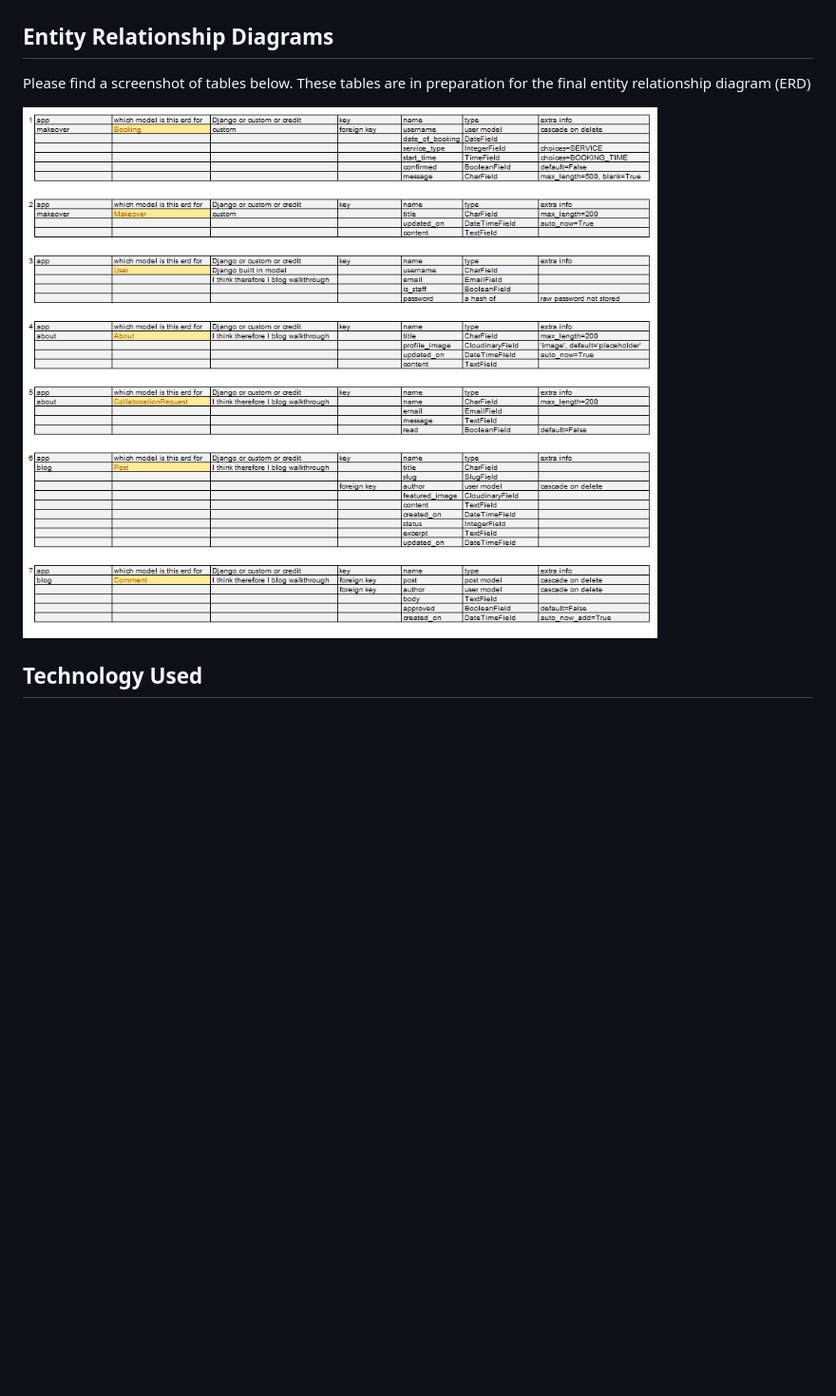
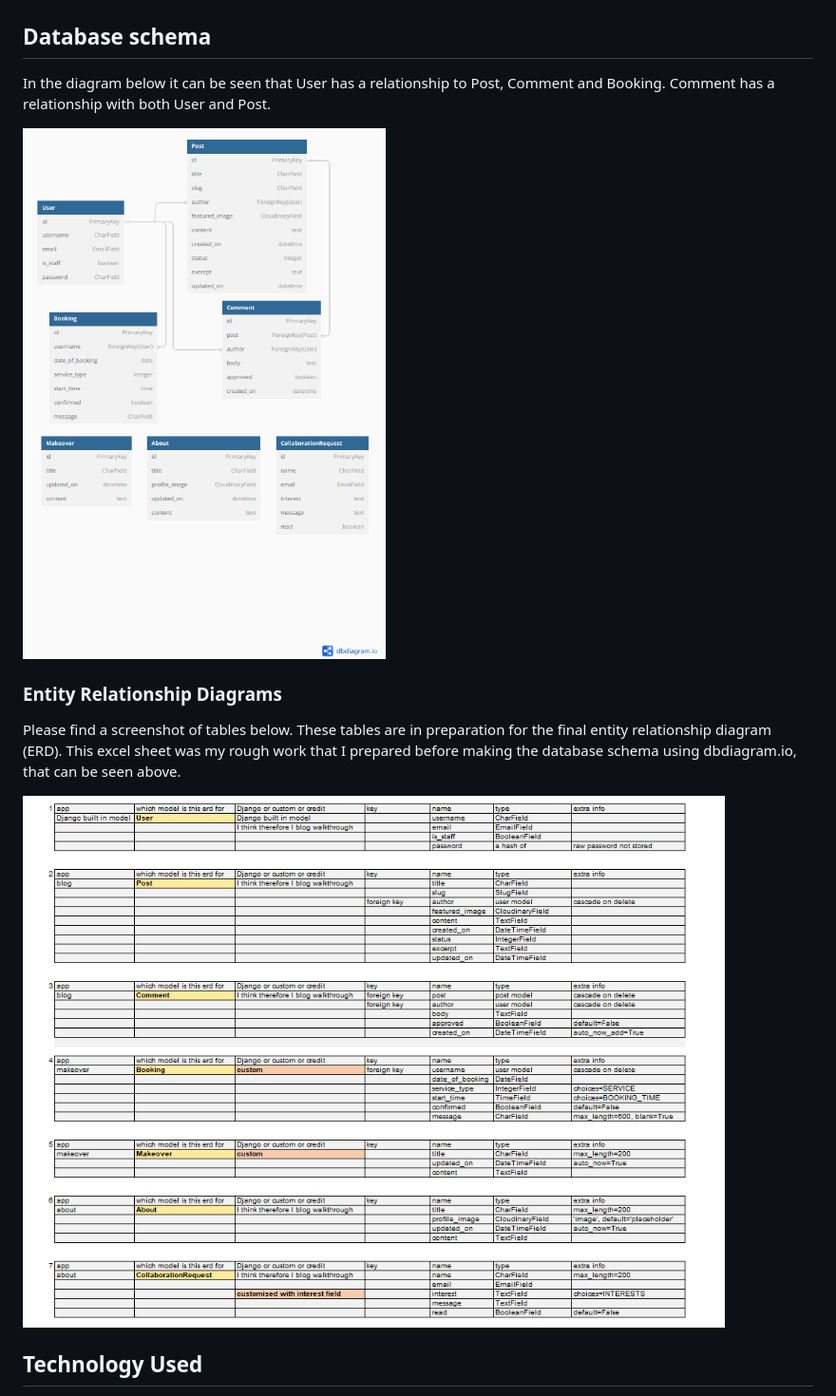
Before and after one commit to KSDunne/statement_beauty, a Markdown page: README.md, the part around the change. Shown: that part at 95% size. GitHub-like rendering; pictures changed too: docs/readme_images/db_schema.PNG (added), docs/readme_images/erd_1_130324.PNG (added), docs/readme_images/erd_1_170224.PNG (deleted); blank space fills up the shorter version.

Commit message:
Add database schema to README

```diff
--- a/README.md
+++ b/README.md
@@ -267,11 +267,17 @@ See color palette below for an illustration of all colors mentioned
 
 ![Log Out Monitor](docs/readme_images/Monitor_Logout.png)
 
-## Entity Relationship Diagrams
+## Database schema
 
-Please find a screenshot of tables below. These tables are in preparation for the final entity relationship diagram (ERD)
+In the diagram below it can be seen that User has a relationship to Post, Comment and Booking. Comment has a relationship with both User and Post.
 
-![ERD](docs/readme_images/erd_1_170224.PNG)
+![DBSchema](docs/readme_images/db_schema.PNG)
+
+### Entity Relationship Diagrams
+
+Please find a screenshot of tables below. These tables are in preparation for the final entity relationship diagram (ERD). This excel sheet was my rough work that I prepared before making the database schema using dbdiagram.io, that can be seen above.
+
+![ERD](docs/readme_images/erd_1_130324.PNG)
 
 ## Technology Used
 
```
